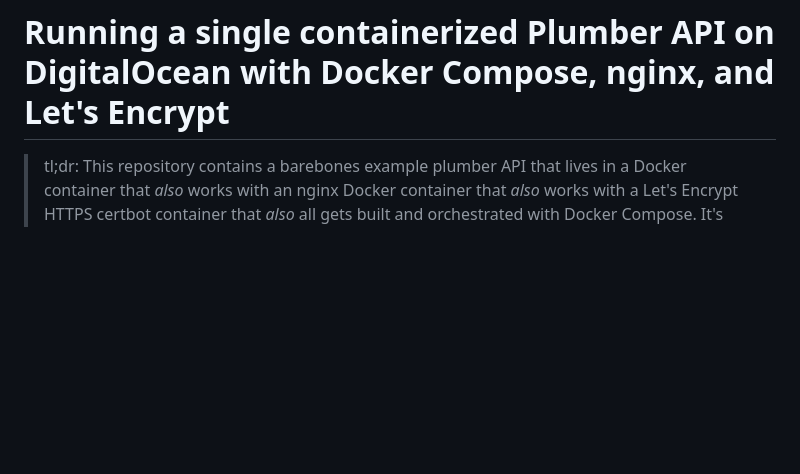
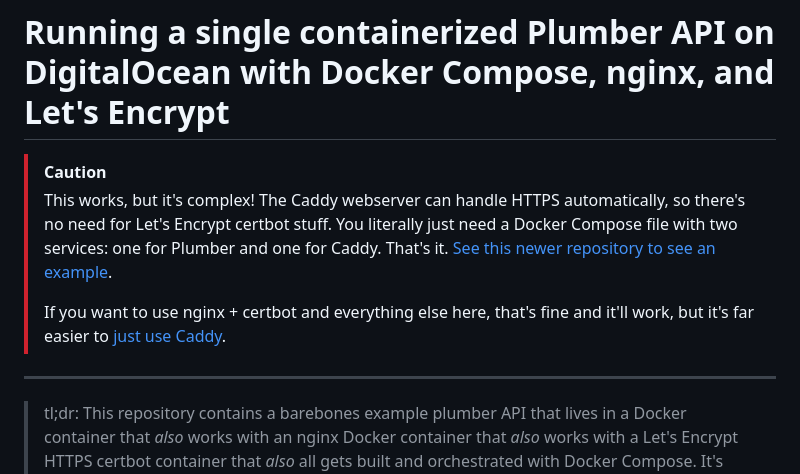
Before and after one commit to andrewheiss/docker-plumber-nginx-letsencrypt, a Markdown page: README.md, the part around the change. Drawn GitHub-style; blank space fills up the shorter version.

Commit message:
Add link to Caddy version

```diff
--- a/README.md
+++ b/README.md
@@ -1,4 +1,11 @@
 # Running a single containerized Plumber API on DigitalOcean with Docker Compose, nginx, and Let's Encrypt <!-- omit in toc -->
+
+> [!CAUTION]
+> This works, but it's complex! The Caddy webserver can handle HTTPS automatically, so there's no need for Let's Encrypt certbot stuff. You literally just need a Docker Compose file with two services: one for Plumber and one for Caddy. That's it. [See this newer repository to see an example](https://github.com/andrewheiss/docker-plumber-caddy).
+>
+> If you want to use nginx + certbot and everything else here, that's fine and it'll work, but it's far easier to [just use Caddy](https://github.com/andrewheiss/docker-plumber-caddy).
+
+---
 
 > tl;dr: This repository contains a barebones example plumber API that lives in a Docker container that *also* works with an nginx Docker container that *also* works with a Let's Encrypt HTTPS certbot container that *also* all gets built and orchestrated with Docker Compose. It's basically the result of following [this DigitalOcean guide](https://www.digitalocean.com/community/tutorials/how-to-secure-a-containerized-node-js-application-with-nginx-let-s-encrypt-and-docker-compose), but substituting plumber for the example Node.js app they use.
 
```
